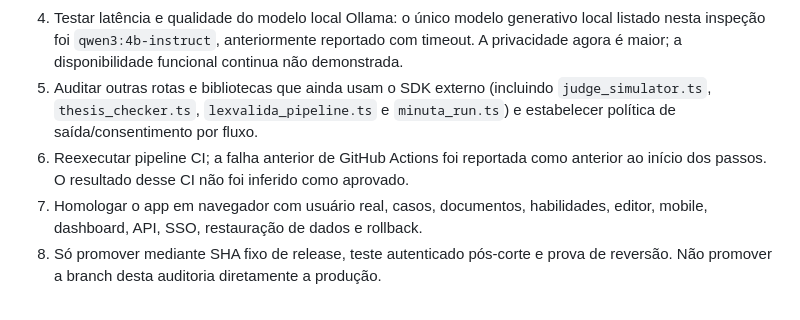
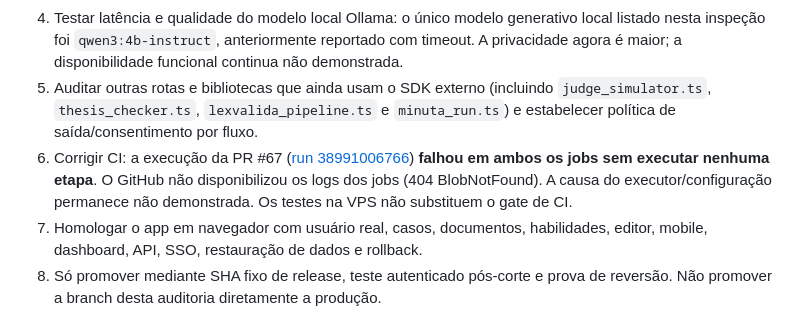
Before and after one commit to s2corporativo/juridico, a Markdown page: docs/AUDITORIA_PENDENCIAS_VALIDACAO_2026-10-16.md, the part around the change. Drawn GitHub-style.

Commit message:
docs: record PR67 zero-step GitHub Actions failure

```diff
--- a/docs/AUDITORIA_PENDENCIAS_VALIDACAO_2026-10-16.md
+++ b/docs/AUDITORIA_PENDENCIAS_VALIDACAO_2026-10-16.md
@@ -40,7 +40,7 @@
 3. Confirmar base de quarentena do Atlas stage e registrar decisão humana individual para importação. Não considerar 2.000 skills legadas como aprovadas apenas pelos campos textuais antigos.
 4. Testar latência e qualidade do modelo local Ollama: o único modelo generativo local listado nesta inspeção foi `qwen3:4b-instruct`, anteriormente reportado com timeout. A privacidade agora é maior; a disponibilidade funcional continua não demonstrada.
 5. Auditar outras rotas e bibliotecas que ainda usam o SDK externo (incluindo `judge_simulator.ts`, `thesis_checker.ts`, `lexvalida_pipeline.ts` e `minuta_run.ts`) e estabelecer política de saída/consentimento por fluxo.
-6. Reexecutar pipeline CI; a falha anterior de GitHub Actions foi reportada como anterior ao início dos passos. O resultado desse CI não foi inferido como aprovado.
+6. Corrigir CI: a execução da PR #67 ([run 38991006766](https://github.com/s2corporativo/juridico/actions/runs/38991006766)) **falhou em ambos os jobs sem executar nenhuma etapa**. O GitHub não disponibilizou os logs dos jobs (404 BlobNotFound). A causa do executor/configuração permanece não demonstrada. Os testes na VPS não substituem o gate de CI.
 7. Homologar o app em navegador com usuário real, casos, documentos, habilidades, editor, mobile, dashboard, API, SSO, restauração de dados e rollback.
 8. Só promover mediante SHA fixo de release, teste autenticado pós-corte e prova de reversão. Não promover a branch desta auditoria diretamente a produção.
 
```
